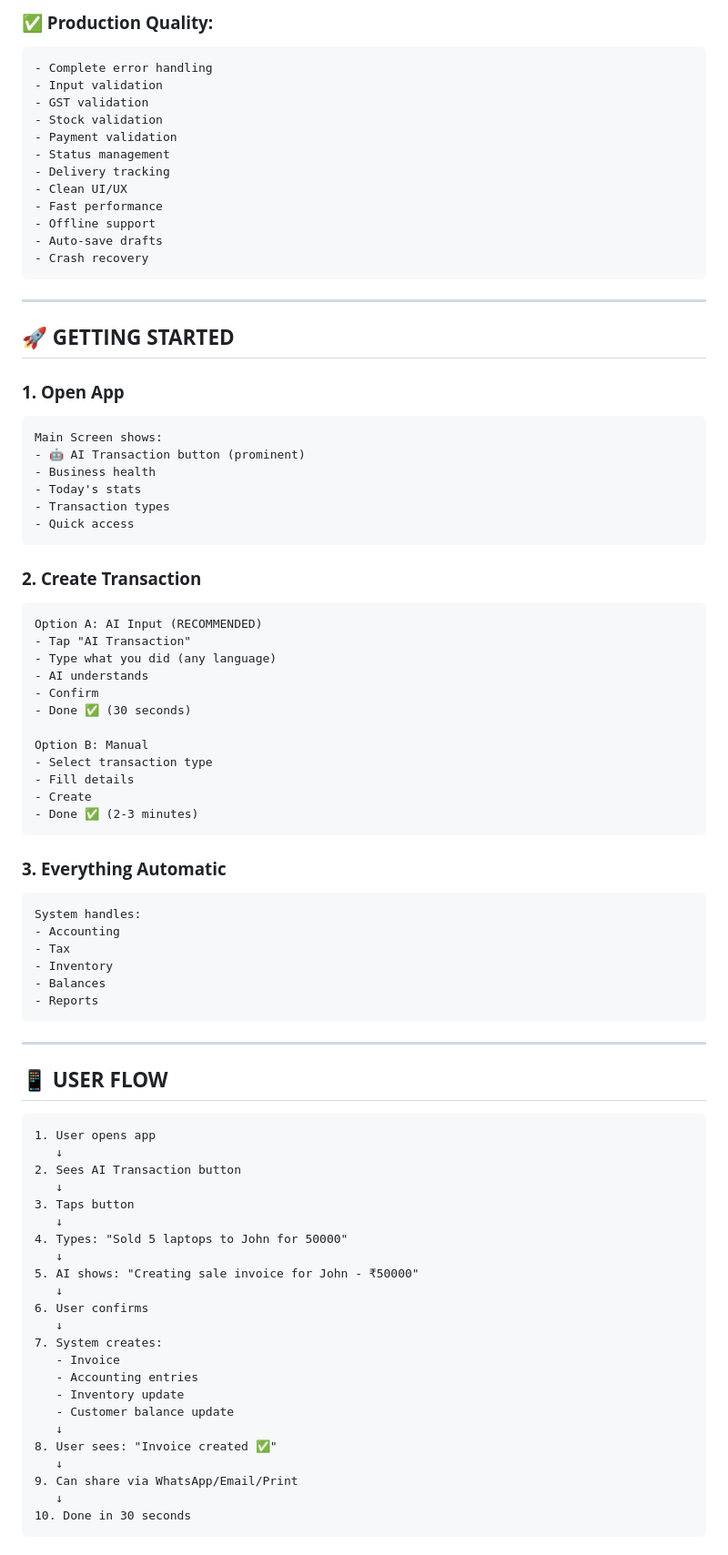
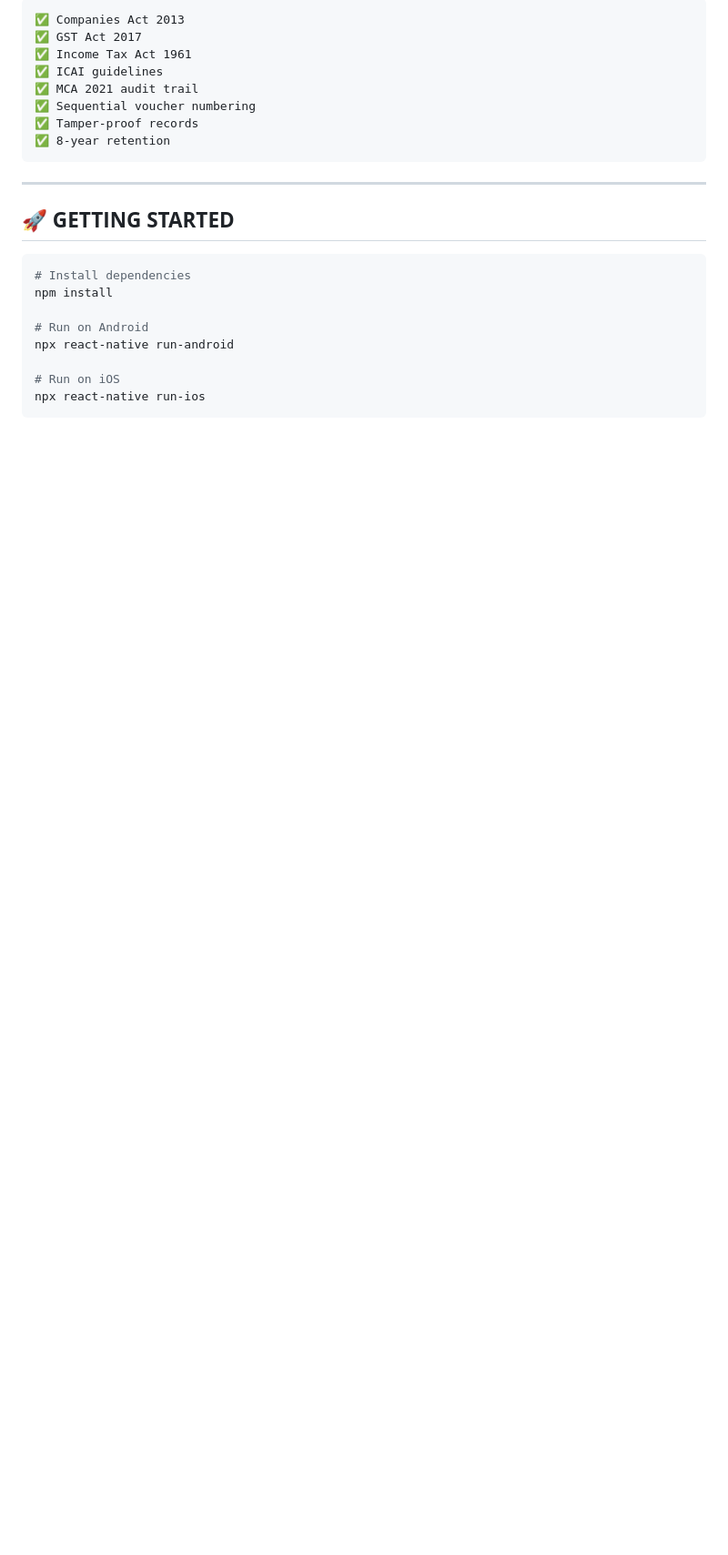
Before and after one commit to Nisu7648/MindStack, a Markdown page: README.md, the part around one of its changes. Shown at 91% size. GitHub-like rendering; blank space fills up the shorter version.

````diff
--- a/README.md
+++ b/README.md
@@ -291,86 +489,24 @@ User sees: "Invoice created ✅"
-### **✅ Production Quality:**
-```
-- Complete error handling
-- Input validation
-- GST validation
-- Stock validation
-- Payment validation
-- Status management
-- Delivery tracking
-- Clean UI/UX
-- Fast performance
-- Offline support
-- Auto-save drafts
-- Crash recovery
+✅ Companies Act 2013
+✅ GST Act 2017
+✅ Income Tax Act 1961
+✅ ICAI guidelines
+✅ MCA 2021 audit trail
+✅ Sequential voucher numbering
+✅ Tamper-proof records
+✅ 8-year retention
 ```
 
 ---
 
 ## 🚀 **GETTING STARTED**
 
-### **1. Open App**
+```bash
+# Install dependencies
+npm install
+
+# Run on Android
+npx react-native run-android
+
+# Run on iOS
+npx react-native run-ios
 ```
-Main Screen shows:
-- 🤖 AI Transaction button (prominent)
-- Business health
-- Today's stats
-- Transaction types
-- Quick access
-```
-
-### **2. Create Transaction**
-```
-Option A: AI Input (RECOMMENDED)
-- Tap "AI Transaction"
-- Type what you did (any language)
-- AI understands
-- Confirm
-- Done ✅ (30 seconds)
-
-Option B: Manual
-- Select transaction type
-- Fill details
-- Create
-- Done ✅ (2-3 minutes)
-```
-
-### **3. Everything Automatic**
-```
-System handles:
-- Accounting
-- Tax
-- Inventory
-- Balances
-- Reports
-```
-
----
-
-## 📱 **USER FLOW**
-
-```
-1. User opens app
-   ↓
-2. Sees AI Transaction button
-   ↓
-3. Taps button
-   ↓
-4. Types: "Sold 5 laptops to John for 50000"
-   ↓
-5. AI shows: "Creating sale invoice for John - ₹50000"
-   ↓
-6. User confirms
-   ↓
-7. System creates:
-   - Invoice
-   - Accounting entries
-   - Inventory update
-   - Customer balance update
-   ↓
-8. User sees: "Invoice created ✅"
-   ↓
-9. Can share via WhatsApp/Email/Print
-   ↓
-10. Done in 30 seconds
-```
-
````
Also changed, not shown: other parts of README.md (+321 -243 lines).
